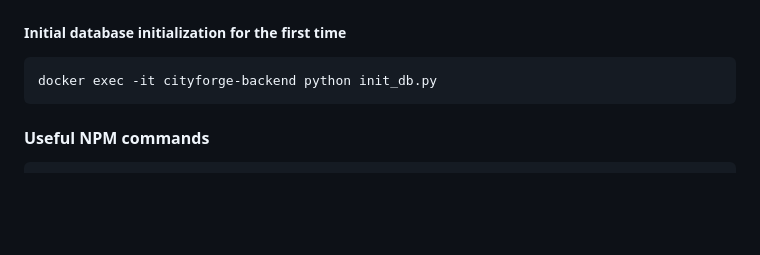
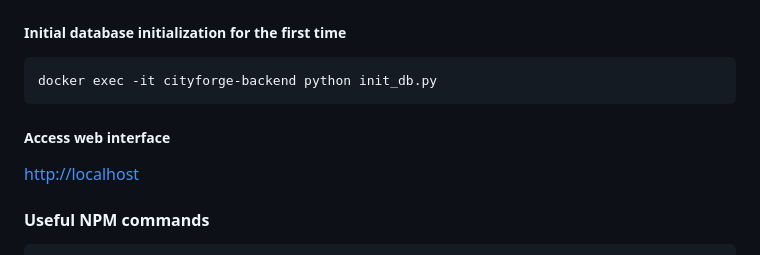
Before and after one commit to SmolTech/CityForge, a Markdown page: README.md, the part around the change. Rendered like a GitHub page; blank space fills up the shorter version.

Commit message:
Add web interface access information to README

````diff
--- a/README.md
+++ b/README.md
@@ -59,6 +59,9 @@ docker-compose up --build -d
 ```bash
 docker exec -it cityforge-backend python init_db.py
 ```
+##### Access web interface
+
+[http://localhost](http://localhost)
 
 #### Useful NPM commands
 
````
